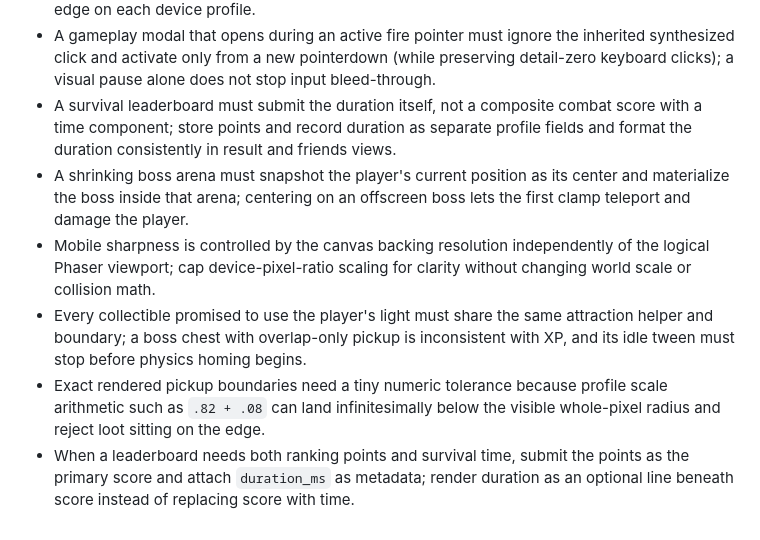
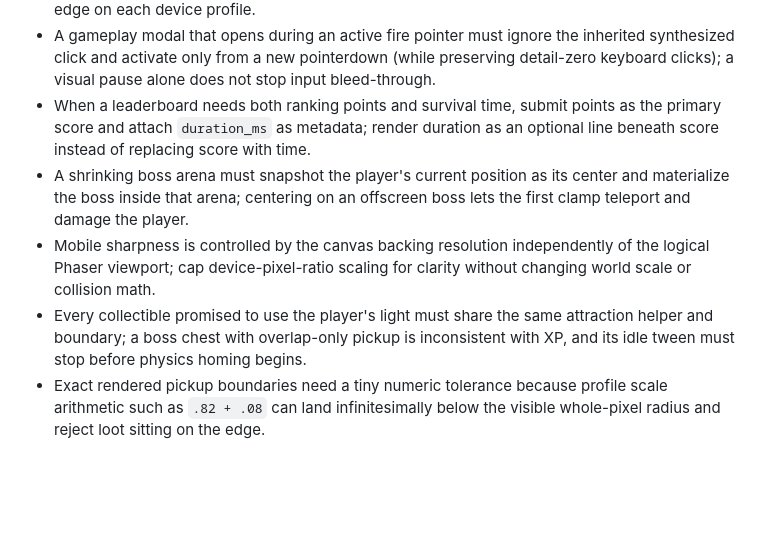
Before and after one commit to Altanshagai12/dawn-survivor, a Markdown page: tasks/lessons.md, the part around the change. Rendered like a GitHub page; blank space fills up the shorter version.

Commit message:
docs: align leaderboard lesson with score metadata

```diff
--- a/tasks/lessons.md
+++ b/tasks/lessons.md
@@ -48,9 +48,8 @@
 - Mobile zoom/selection prevention must cover the entire interactive surface and iOS-specific gesture, callout, drag, and selection paths; a standard `user-select: none` on `body` alone is incomplete inside a WebView.
 - A pickup radius described by a lighting boundary must anchor to the named gradient transition, not the texture's transparent outer extent; “bright-to-faint” means the inner light's rendered edge on each device profile.
 - A gameplay modal that opens during an active fire pointer must ignore the inherited synthesized click and activate only from a new pointerdown (while preserving detail-zero keyboard clicks); a visual pause alone does not stop input bleed-through.
-- A survival leaderboard must submit the duration itself, not a composite combat score with a time component; store points and record duration as separate profile fields and format the duration consistently in result and friends views.
+- When a leaderboard needs both ranking points and survival time, submit points as the primary score and attach `duration_ms` as metadata; render duration as an optional line beneath score instead of replacing score with time.
 - A shrinking boss arena must snapshot the player's current position as its center and materialize the boss inside that arena; centering on an offscreen boss lets the first clamp teleport and damage the player.
 - Mobile sharpness is controlled by the canvas backing resolution independently of the logical Phaser viewport; cap device-pixel-ratio scaling for clarity without changing world scale or collision math.
 - Every collectible promised to use the player's light must share the same attraction helper and boundary; a boss chest with overlap-only pickup is inconsistent with XP, and its idle tween must stop before physics homing begins.
 - Exact rendered pickup boundaries need a tiny numeric tolerance because profile scale arithmetic such as `.82 + .08` can land infinitesimally below the visible whole-pixel radius and reject loot sitting on the edge.
-- When a leaderboard needs both ranking points and survival time, submit the points as the primary score and attach `duration_ms` as metadata; render duration as an optional line beneath score instead of replacing score with time.
```
